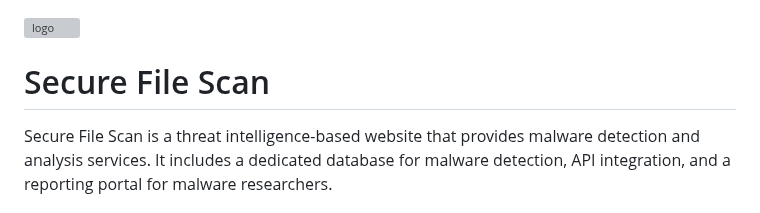
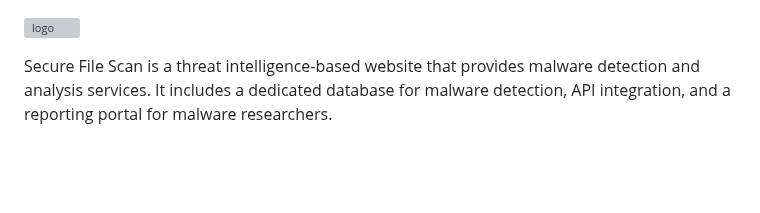
Before and after one commit to 0xZainRaza/Secure-File-Scan, a Markdown page: README.md, the part around the change. Rendered like a GitHub page; blank space fills up the shorter version; grey boxes are pictures that could not be loaded.

```diff
--- a/README.md
+++ b/README.md
@@ -2,8 +2,6 @@
 ![logo](https://github.com/0xZainRaza/Secure-File-Scan/assets/98187755/7ca343dc-8026-484a-b36f-7f047bcdedec)
 
 
-
-# Secure File Scan
 
 Secure File Scan is a threat intelligence-based website that provides malware detection and analysis services. It includes a dedicated database for malware detection, API integration, and a reporting portal for malware researchers.
 
```
